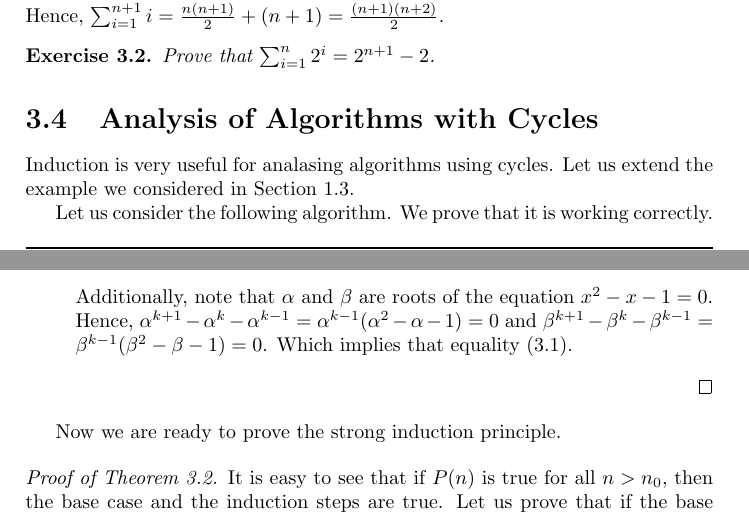
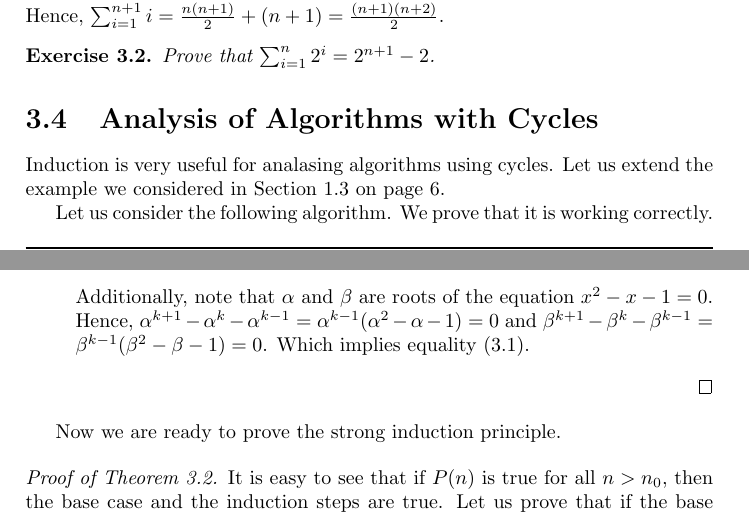
Before and after one commit to alexanderknop/I2DM, a LaTeX thesis (main.tex, which reads macroses/main.tex, parts/part_1/chapter_3_proofs_by_induction.tex): two parts of pages 23 and 25 of 27, joined at a grey line, cut so that both start at the same text. Compiled offline with pdfLaTeX.

Commit message:
Add smarter packages for references

```diff
--- a/macroses/main.tex
+++ b/macroses/main.tex
@@ -17,7 +17,9 @@
 
 \usepackage{enumitem}
 
+\usepackage{varioref}
 \usepackage[linktoc=all,colorlinks=true,linkcolor=black, urlcolor=black]{hyperref}
+\usepackage{cleveref}
 
 \usepackage{anyfontsize}
 
--- a/parts/part_1/chapter_3_proofs_by_induction.tex
+++ b/parts/part_1/chapter_3_proofs_by_induction.tex
@@ -135,7 +135,7 @@ Hence, $\sum_{i = 1}^{n + 1} i = \frac{n (n + 1)}{2} + (n + 1) =
 \section{Analysis of Algorithms with Cycles}
 
 Induction is very useful for analasing algorithms using cycles. Let us extend
-the example we considered in Section~\ref{section:simple-algorithm}.
+the example we considered in \Vref{section:simple-algorithm}.
 
 Let us consider the following algorithm.
 \begin{algorithm}
@@ -260,13 +260,13 @@ $f_0 = 0$, $f_1 = 1$, and $f_k = f_{k - 1} + f_{k - 2}$ for $k \ge 3$.
       $\alpha^{k + 1} - \alpha^k - \alpha^{k - 1} = \alpha^{k - 1}(\alpha^2 -
       \alpha - 1) = 0$ and
       $\beta^{k + 1} - \beta^k - \beta^{k - 1} =
-      \beta^{k - 1}(\beta^2 - \beta - 1) = 0$. Which implies that
+      \beta^{k - 1}(\beta^2 - \beta - 1) = 0$. Which implies
       equality~(\ref{equation:binet}).
   \end{itemize}
 \end{proof}
 
 Now we are ready to prove the strong induction principle.
-\begin{proof}[Proof of Theorem~\ref{theorem:strong-induction}]
+\begin{proof}[Proof of \Cref{theorem:strong-induction}]
   It is easy to see that if $P(n)$ is true for all $n > n_0$, then the base
   case and the induction steps are true. Let us prove that if the base case and
   the induction step are true, then $P(n)$ is true for all $n > n_0$.
```
Also changed, not shown: I2DM.pdf, parts/part_1/chapter_3_proofs_by_induction.tex (19 more changed lines).
